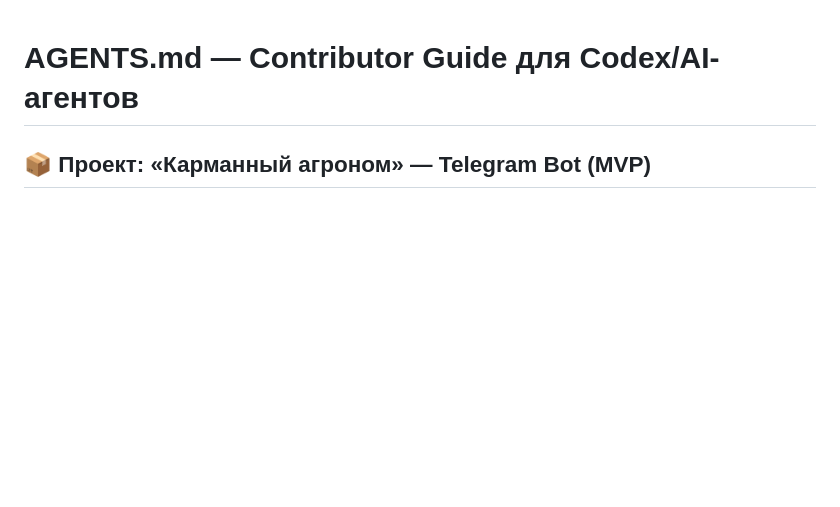
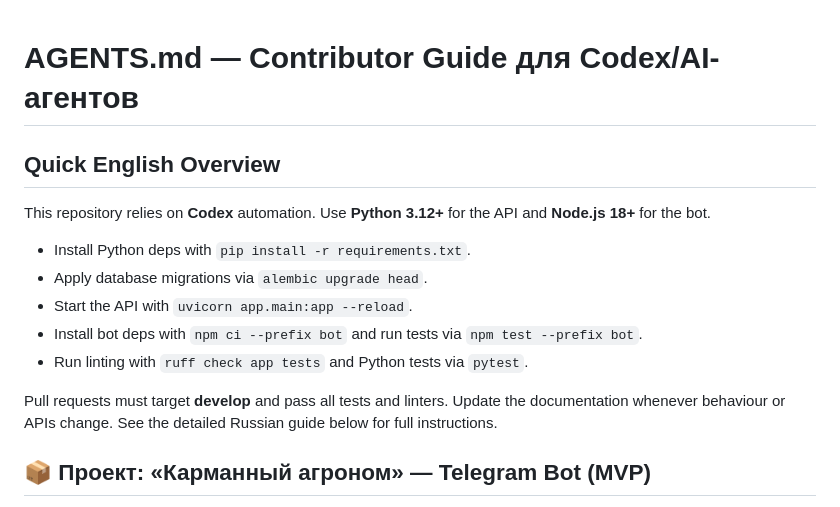
Before and after one commit to Offonika/agronom-bot, a Markdown page: AGENTS.md, the part around the change. Rendered like a GitHub page; blank space fills up the shorter version.

Commit message:
docs: add English overview

```diff
--- a/AGENTS.md
+++ b/AGENTS.md
@@ -1,4 +1,20 @@
 # AGENTS.md — Contributor Guide для Codex/AI-агентов
+
+## Quick English Overview
+
+This repository relies on **Codex** automation. Use **Python 3.12+** for the API
+and **Node.js 18+** for the bot.
+
+- Install Python deps with `pip install -r requirements.txt`.
+- Apply database migrations via `alembic upgrade head`.
+- Start the API with `uvicorn app.main:app --reload`.
+- Install bot deps with `npm ci --prefix bot` and run tests via
+  `npm test --prefix bot`.
+- Run linting with `ruff check app tests` and Python tests via `pytest`.
+
+Pull requests must target **develop** and pass all tests and linters. Update the
+documentation whenever behaviour or APIs change. See the detailed Russian guide
+below for full instructions.
 
 ## 📦 Проект: «Карманный агроном» — Telegram Bot (MVP)
 
```
